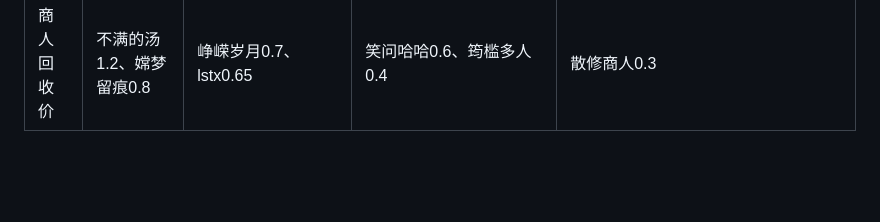
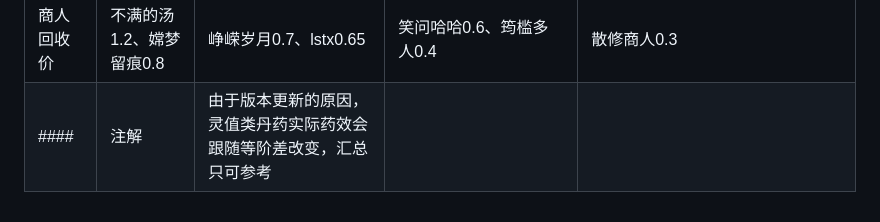
Before and after one commit to 3366434156/Survivalcraft-PerfectWorldMod, a Markdown page: 丹方汇总.md, the part around the change. Drawn GitHub-style; blank space fills up the shorter version.

Commit message:
update 丹方汇总.md.
Signed-off-by: 清欢大少爷 <2596184456@qq.com>

```diff
--- a/丹方汇总.md
+++ b/丹方汇总.md
@@ -45,3 +45,4 @@
 |	|八阶|	|烟罗花33、石楠草33、八阶妖丹*4|
 |	|九阶|   |烟罗花41、石楠草41、九阶妖丹*4|
 |商人回收价|不满的汤1.2、嫦梦留痕0.8|峥嵘岁月0.7、lstx0.65|笑问哈哈0.6、筠槛多人0.4|散修商人0.3|
+#### |注解|由于版本更新的原因，灵值类丹药实际药效会跟随等阶差改变，汇总只可参考|
```
